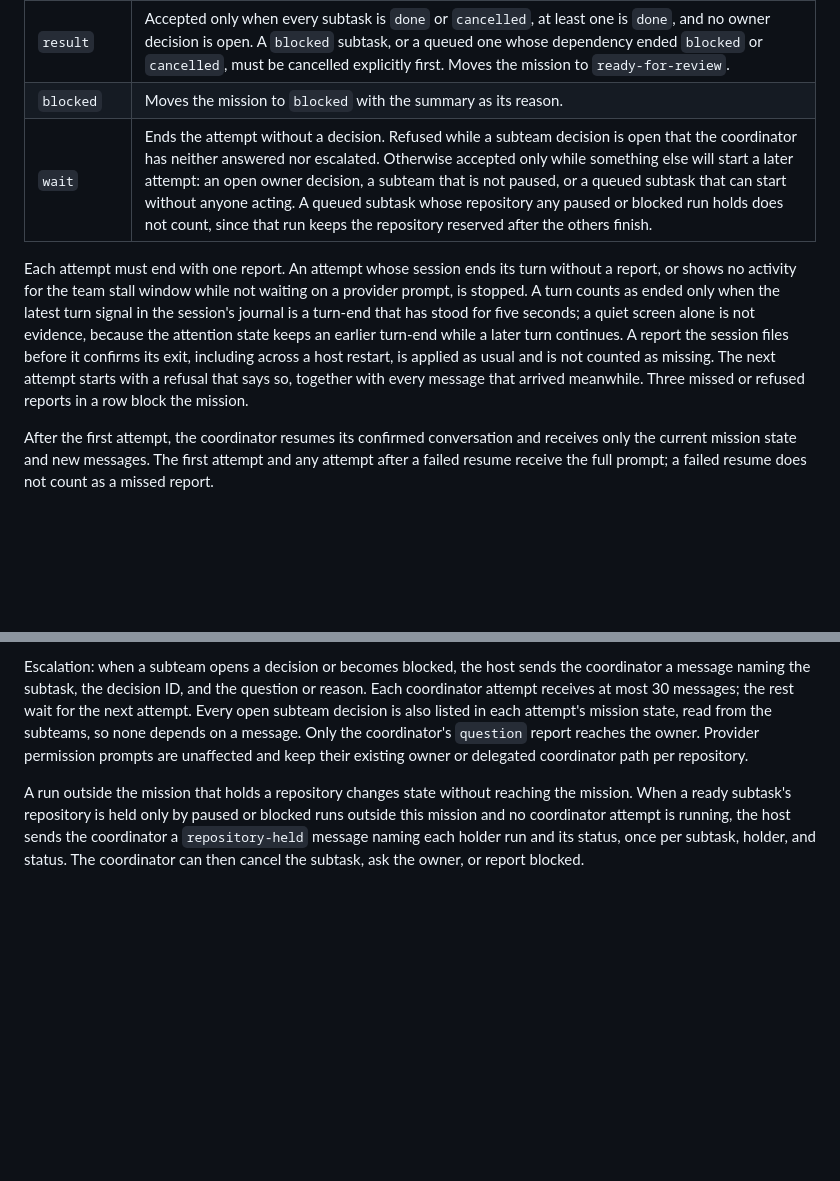
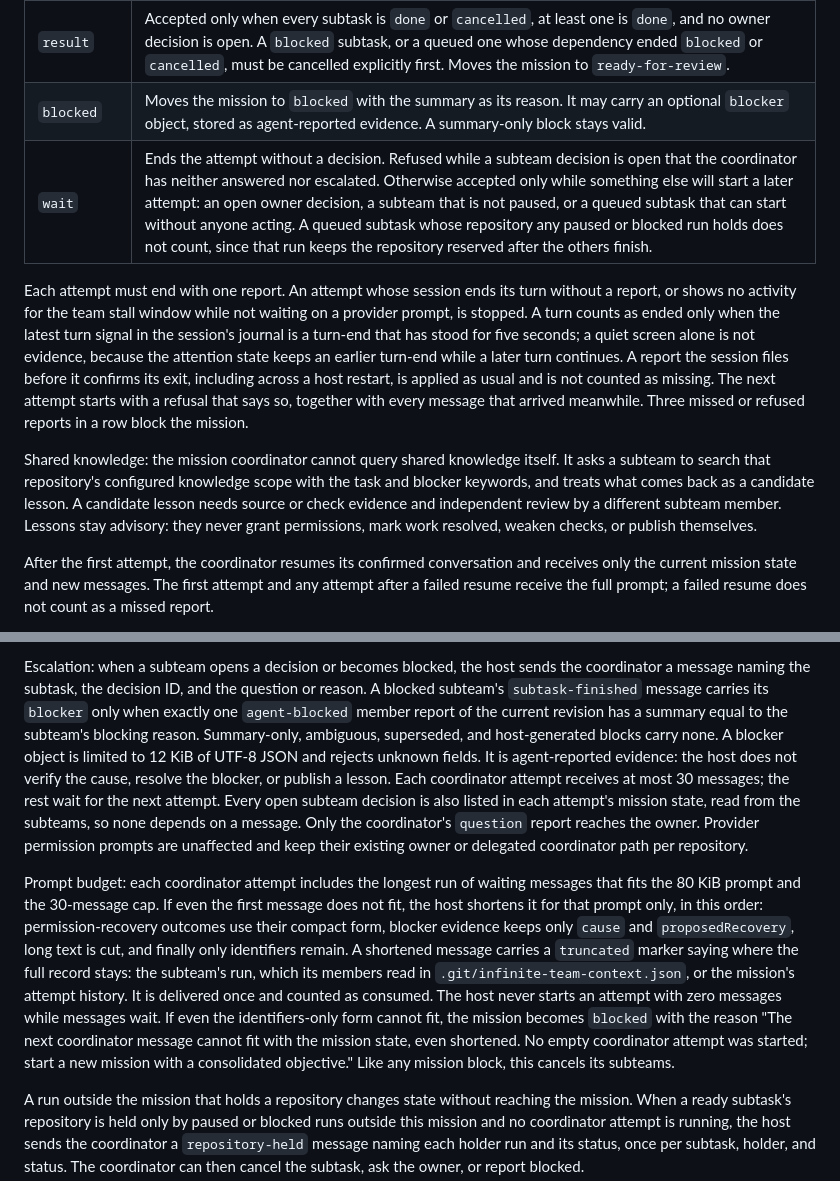
Before and after one commit to jdubpark/infinite, a Markdown page: docs/missions.md, 2 parts joined by grey strips. GitHub-like rendering; blank space fills up the shorter version.

Commit message:
Implement assigned team work

```diff
--- a/docs/missions.md
+++ b/docs/missions.md
@@ -152,7 +152,7 @@ The coordinator reports through its mission report tool:
 | `resize-subtask` | Selects worker capacity with `subtaskId`, `parallelism` (1–4), and `summary`. Updates a queued subtask or durably forwards the change to its active subteam. A solo subtask permits only one worker. Lowering capacity lets running workers finish and holds new starts. |
 | `cancel-subtask` | Cancels that subtask's subteam. A subtask that never started is cancelled at once, and the coordinator is told in its next attempt. A cancelled subteam is deleted with its workspace after every member settles; the mission keeps the cancelled status and final reason, and the coordinator is asked to decide whether a replacement subtask is needed. |
 | `result` | Accepted only when every subtask is `done` or `cancelled`, at least one is `done`, and no owner decision is open. A `blocked` subtask, or a queued one whose dependency ended `blocked` or `cancelled`, must be cancelled explicitly first. Moves the mission to `ready-for-review`. |
-| `blocked` | Moves the mission to `blocked` with the summary as its reason. |
+| `blocked` | Moves the mission to `blocked` with the summary as its reason. It may carry an optional `blocker` object, stored as agent-reported evidence. A summary-only block stays valid. |
 | `wait` | Ends the attempt without a decision. Refused while a subteam decision is open that the coordinator has neither answered nor escalated. Otherwise accepted only while something else will start a later attempt: an open owner decision, a subteam that is not paused, or a queued subtask that can start without anyone acting. A queued subtask whose repository any paused or blocked run holds does not count, since that run keeps the repository reserved after the others finish. |
 
 Each attempt must end with one report. An attempt whose session ends its turn
@@ -165,6 +165,13 @@ files before it confirms its exit, including across a host restart, is applied
 as usual and is not counted as missing. The next attempt starts with a
 refusal that says so, together with every message that arrived meanwhile.
 Three missed or refused reports in a row block the mission.
+
+Shared knowledge: the mission coordinator cannot query shared knowledge itself.
+It asks a subteam to search that repository's configured knowledge scope with
+the task and blocker keywords, and treats what comes back as a candidate
+lesson. A candidate lesson needs source or check evidence and independent
+review by a different subteam member. Lessons stay advisory: they never grant
+permissions, mark work resolved, weaken checks, or publish themselves.
 
 After the first attempt, the coordinator resumes its confirmed conversation
 and receives only the current mission state and new messages. The first attempt
@@ -220,11 +227,33 @@ they are not reported as agent completion.
 
 Escalation: when a subteam opens a decision or becomes blocked, the host sends
 the coordinator a message naming the subtask, the decision ID, and the question
-or reason. Each coordinator attempt receives at most 30 messages; the rest wait
-for the next attempt. Every open subteam decision is also listed in each
-attempt's mission state, read from the subteams, so none depends on a message. Only the coordinator's `question` report reaches the owner. Provider
-permission prompts are unaffected and keep their existing owner or delegated
-coordinator path per repository.
+or reason. A blocked subteam's `subtask-finished` message carries its `blocker`
+only when exactly one `agent-blocked` member report of the current revision has
+a summary equal to the subteam's blocking reason. Summary-only, ambiguous,
+superseded, and host-generated blocks carry none. A blocker object is limited
+to 12 KiB of UTF-8 JSON and rejects unknown fields. It is agent-reported
+evidence: the host does not verify the cause, resolve the blocker, or publish a
+lesson. Each coordinator attempt receives at most 30 messages; the rest wait for
+the next attempt. Every open subteam decision is also listed in each attempt's
+mission state, read from the subteams, so none depends on a message. Only the
+coordinator's `question` report reaches the owner. Provider permission prompts
+are unaffected and keep their existing owner or delegated coordinator path per
+repository.
+
+Prompt budget: each coordinator attempt includes the longest run of waiting
+messages that fits the 80 KiB prompt and the 30-message cap. If even the first
+message does not fit, the host shortens it for that prompt only, in this order:
+permission-recovery outcomes use their compact form, blocker evidence keeps
+only `cause` and `proposedRecovery`, long text is cut, and finally only
+identifiers remain. A shortened message carries a `truncated` marker saying
+where the full record stays: the subteam's run, which its members read in
+`.git/infinite-team-context.json`, or the mission's attempt history. It is
+delivered once and counted as consumed. The host never starts an attempt with
+zero messages while messages wait. If even the identifiers-only form cannot
+fit, the mission becomes `blocked` with the reason "The next coordinator
+message cannot fit with the mission state, even shortened. No empty
+coordinator attempt was started; start a new mission with a consolidated
+objective." Like any mission block, this cancels its subteams.
 
 A run outside the mission that holds a repository changes state without
 reaching the mission. When a ready subtask's repository is held only by paused
```
Also changed, not shown: docs/teams.md (+30 -0 lines).
